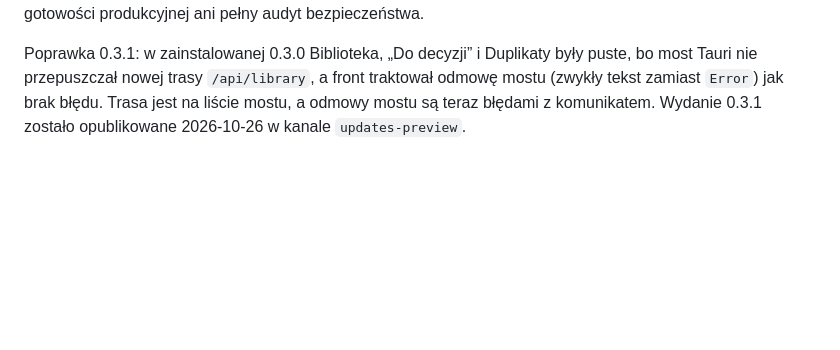
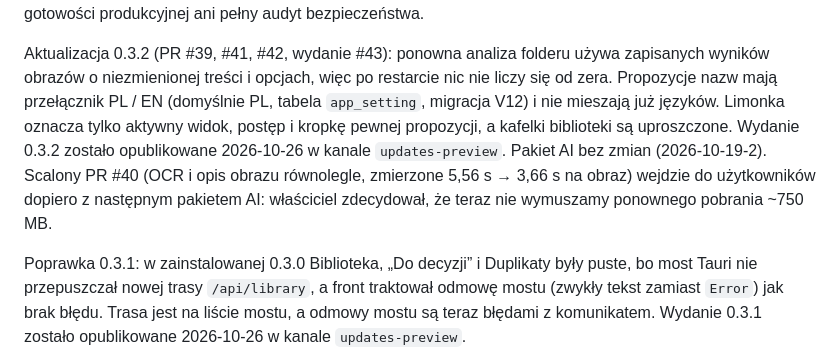
Before and after one commit to Pum2A/screensort, a Markdown page: docs/current-state.md, the part around one of its changes. Drawn GitHub-style; blank space fills up the shorter version.

Commit message:
docs(state): record the published 0.3.2 release
0.3.2 is live in updates-preview. The state page names what shipped,
the new V12 setting table, and that the parallel analysis speed-up (#40)
waits for the next AI package. The README badge moves from 0.3.0 to
0.3.2; it had missed the 0.3.1 bump.

Co-Authored-By: Claude Opus 5.5 <noreply@anthropic.com>

```diff
--- a/docs/current-state.md
+++ b/docs/current-state.md
@@ -4,4 +4,15 @@ Sprawdzone 2026-10-26. Bieżący etap źródłowy: **0.3.1 preview**.
 To mapa aktualnego kodu, nie deklaracja gotowości produkcyjnej ani pełny audyt bezpieczeństwa.
+
+Aktualizacja 0.3.2 (PR #39, #41, #42, wydanie #43): ponowna analiza folderu
+używa zapisanych wyników obrazów o niezmienionej treści i opcjach, więc po
+restarcie nic nie liczy się od zera. Propozycje nazw mają przełącznik PL / EN
+(domyślnie PL, tabela `app_setting`, migracja V12) i nie mieszają już języków.
+Limonka oznacza tylko aktywny widok, postęp i kropkę pewnej propozycji, a
+kafelki biblioteki są uproszczone. Wydanie 0.3.2 zostało opublikowane
+2026-10-26 w kanale `updates-preview`. Pakiet AI bez zmian (2026-10-19-2).
+Scalony PR #40 (OCR i opis obrazu równolegle, zmierzone 5,56 s → 3,66 s na
+obraz) wejdzie do użytkowników dopiero z następnym pakietem AI: właściciel
+zdecydował, że teraz nie wymuszamy ponownego pobrania ~750 MB.
 
 Poprawka 0.3.1: w zainstalowanej 0.3.0 Biblioteka, „Do decyzji” i Duplikaty
 były puste, bo most Tauri nie przepuszczał nowej trasy `/api/library`, a front
```
Also changed, not shown: other parts of docs/current-state.md (+1 -1 lines), README.md (+1 -1 lines).
